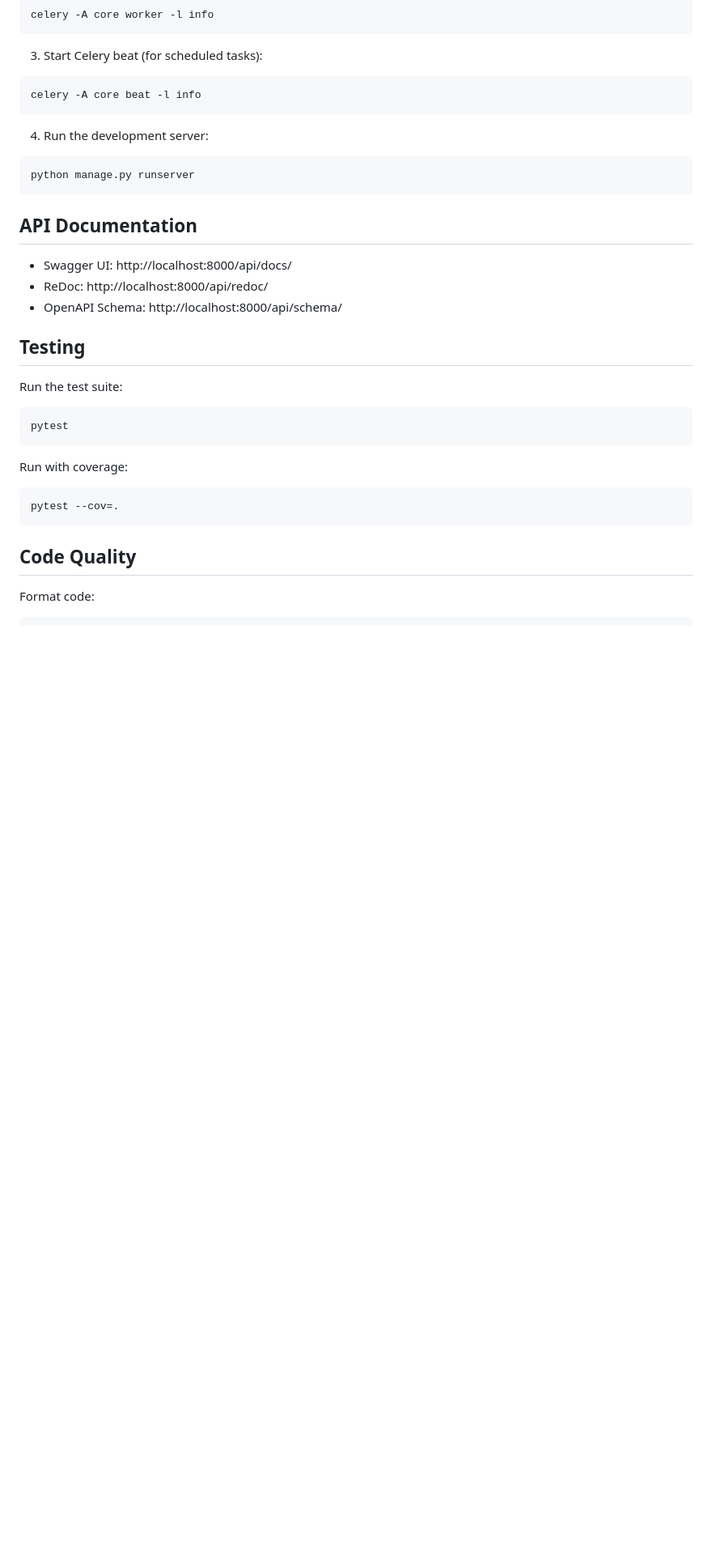
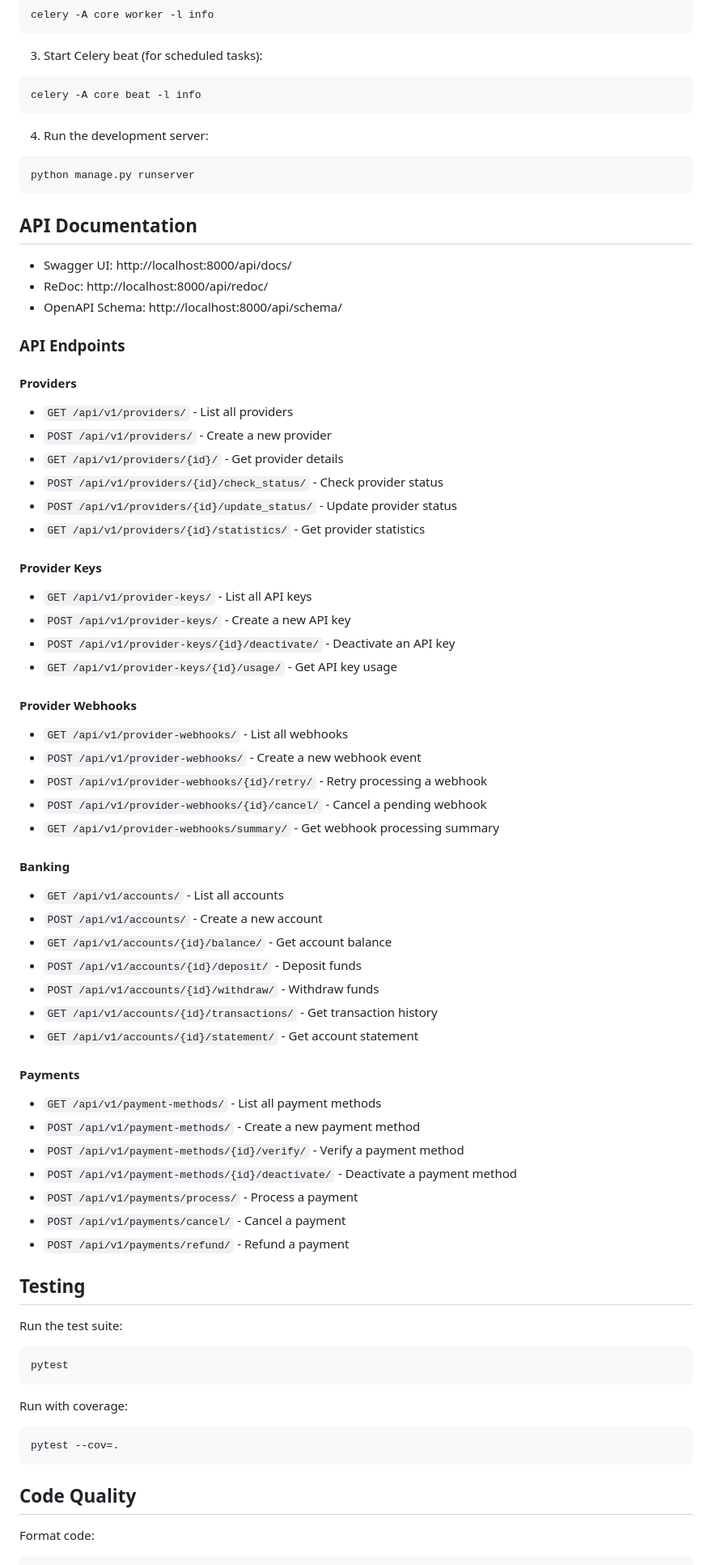
Before and after one commit to khalti-sudip/FinancialMediator, a Markdown page: README.md, the part around one of its changes. Shown at 81% size. GitHub-like rendering; blank space fills up the shorter version.

```diff
--- a/README.md
+++ b/README.md
@@ -93,6 +122,47 @@ python manage.py runserver
 - ReDoc: http://localhost:8000/api/redoc/
 - OpenAPI Schema: http://localhost:8000/api/schema/
 
+### API Endpoints
+
+#### Providers
+- `GET /api/v1/providers/` - List all providers
+- `POST /api/v1/providers/` - Create a new provider
+- `GET /api/v1/providers/{id}/` - Get provider details
+- `POST /api/v1/providers/{id}/check_status/` - Check provider status
+- `POST /api/v1/providers/{id}/update_status/` - Update provider status
+- `GET /api/v1/providers/{id}/statistics/` - Get provider statistics
+
+#### Provider Keys
+- `GET /api/v1/provider-keys/` - List all API keys
+- `POST /api/v1/provider-keys/` - Create a new API key
+- `POST /api/v1/provider-keys/{id}/deactivate/` - Deactivate an API key
+- `GET /api/v1/provider-keys/{id}/usage/` - Get API key usage
+
+#### Provider Webhooks
+- `GET /api/v1/provider-webhooks/` - List all webhooks
+- `POST /api/v1/provider-webhooks/` - Create a new webhook event
+- `POST /api/v1/provider-webhooks/{id}/retry/` - Retry processing a webhook
+- `POST /api/v1/provider-webhooks/{id}/cancel/` - Cancel a pending webhook
+- `GET /api/v1/provider-webhooks/summary/` - Get webhook processing summary
+
+#### Banking
+- `GET /api/v1/accounts/` - List all accounts
+- `POST /api/v1/accounts/` - Create a new account
+- `GET /api/v1/accounts/{id}/balance/` - Get account balance
+- `POST /api/v1/accounts/{id}/deposit/` - Deposit funds
+- `POST /api/v1/accounts/{id}/withdraw/` - Withdraw funds
+- `GET /api/v1/accounts/{id}/transactions/` - Get transaction history
+- `GET /api/v1/accounts/{id}/statement/` - Get account statement
+
+#### Payments
+- `GET /api/v1/payment-methods/` - List all payment methods
+- `POST /api/v1/payment-methods/` - Create a new payment method
+- `POST /api/v1/payment-methods/{id}/verify/` - Verify a payment method
+- `POST /api/v1/payment-methods/{id}/deactivate/` - Deactivate a payment method
+- `POST /api/v1/payments/process/` - Process a payment
+- `POST /api/v1/payments/cancel/` - Cancel a payment
+- `POST /api/v1/payments/refund/` - Refund a payment
+
 ## Testing
 
 Run the test suite:
```
Also changed, not shown: other parts of README.md (+75 -18 lines).
